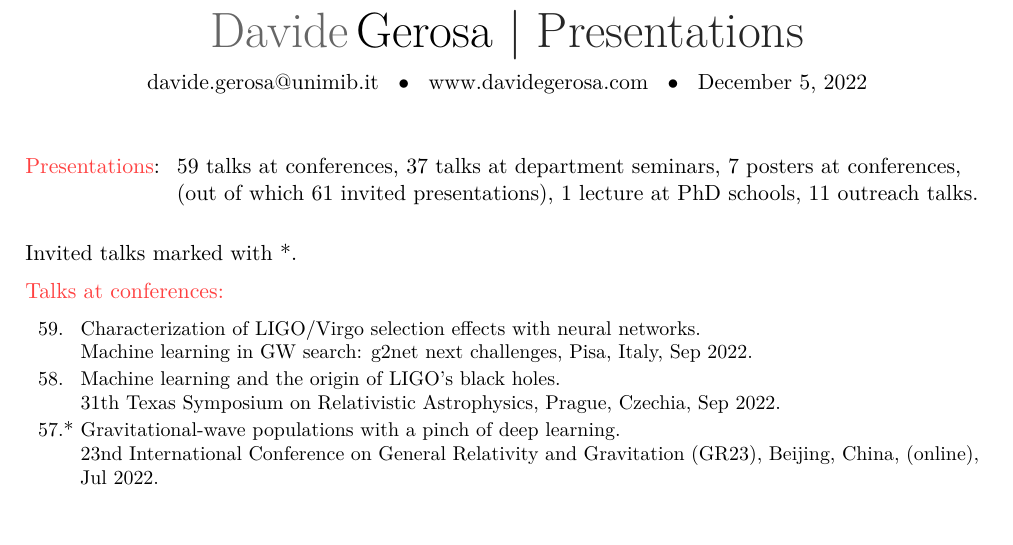
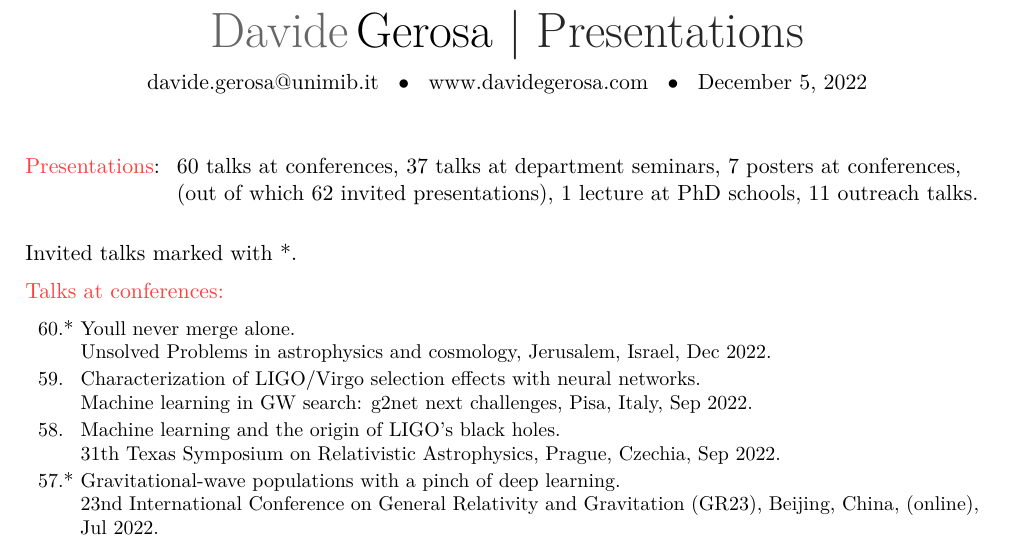
Before and after one commit to dgerosa/CV, a LaTeX CV (talklist.tex, which reads metricstalks.tex, parsetalks.tex): part of page 1 of 5, cut so that both start at the same text, the shorter picture padded with empty space. Compiled offline with XeLaTeX.

Commit message:
Jerusalem talk

```diff
--- a/metricstalks.tex
+++ b/metricstalks.tex
@@ -1,10 +1,10 @@
 \cvitem{}{\begin{tabular}{rcl}
 \textcolor{mark_color}{\textbf{Presentations}}: &\hspace{0.3cm} &
-\textbf{59} talks at conferences,
+\textbf{60} talks at conferences,
 \textbf{37} talks at department seminars,
 \textbf{7} posters at conferences,
 \\ & &
-(out of which \textbf{61} invited presentations),
+(out of which \textbf{62} invited presentations),
 \textbf{1} lecture at PhD schools,
 \textbf{11} outreach talks.
 \end{tabular} }
--- a/parsetalks.tex
+++ b/parsetalks.tex
@@ -5,6 +5,11 @@ Invited talks marked with *.
 \vspace{-0.5cm}
 
 \cvitem{}{\small\hspace{-1cm}\begin{longtable}{rp{0.3cm}p{15.8cm}}
+%
+\textbf{60.} & * & \textit{You’ll never merge alone.}
+\newline{}
+Unsolved Problems in astrophysics and cosmology, Jerusalem, Israel, Dec 2022.
+\vspace{0.05cm}\\
 %
 \textbf{59.} &  & \textit{Characterization of LIGO/Virgo selection effects with neural networks.}
 \newline{}
```
Also changed, not shown: 1 other file.
